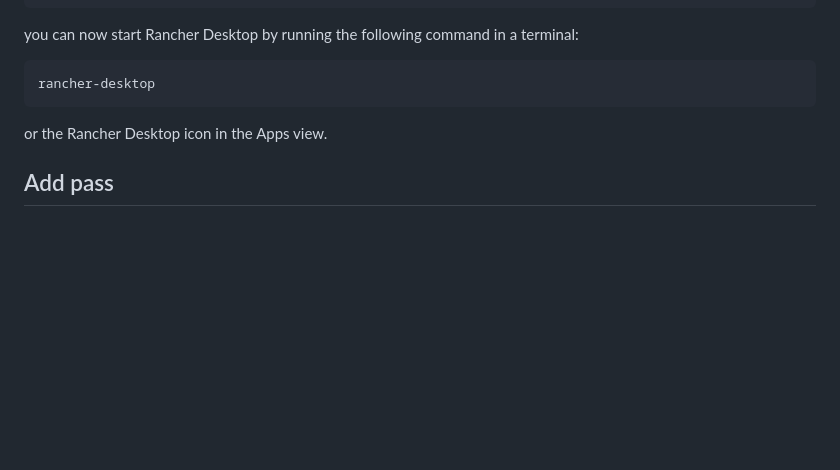
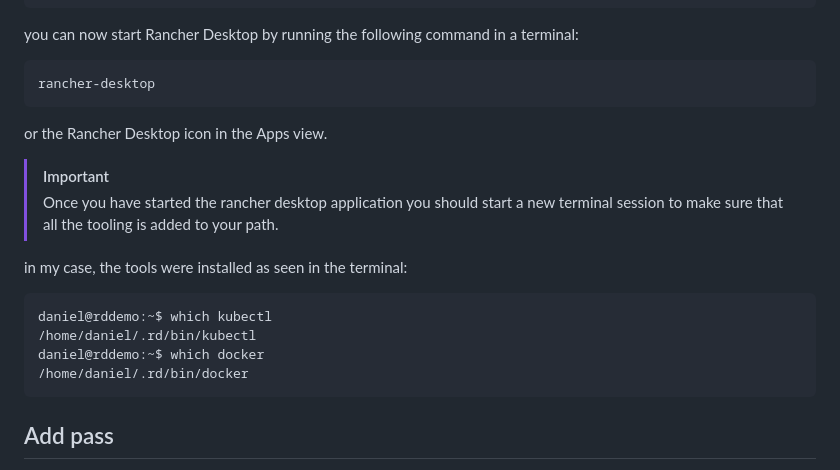
Before and after one commit to iamdanielv/RancherDesktopDemo, a Markdown page: ubuntu.md, the part around the change. Drawn GitHub-style; blank space fills up the shorter version.

Commit message:
Add note about restarting terminal
on first run the app modifies the path to include the kubectl and docker commands

````diff
--- a/ubuntu.md
+++ b/ubuntu.md
@@ -104,6 +104,18 @@ rancher-desktop
 
 or the Rancher Desktop icon in the Apps view.
 
+> [!IMPORTANT]
+> Once you have started the rancher desktop application you should start a new terminal session to make sure that all the tooling is added to your path.
+
+in my case, the tools were installed as seen in the terminal:
+
+```bash
+daniel@rddemo:~$ which kubectl
+/home/daniel/.rd/bin/kubectl
+daniel@rddemo:~$ which docker
+/home/daniel/.rd/bin/docker
+```
+
 ## Add pass
 
 Rancher Desktop uses pass for credential storage, we need to generate a key and add it to our system. To do this run the following command:
````
